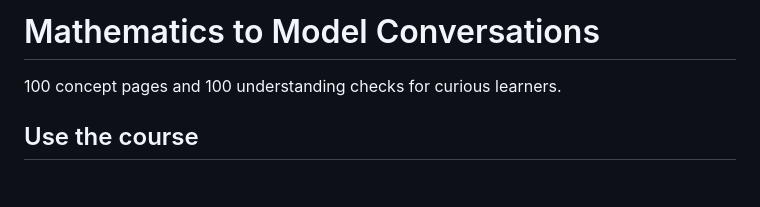
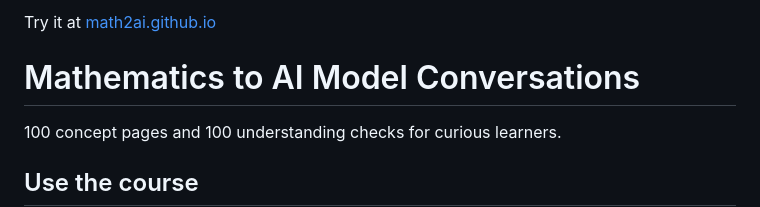
Before and after one commit to math2ai/math2ai.github.io, a Markdown page: README.md, the part around the change. GitHub-like rendering; blank space fills up the shorter version.

```diff
--- a/README.md
+++ b/README.md
@@ -1,4 +1,6 @@
-# Mathematics to Model Conversations
+Try it at [math2ai.github.io
+](https://math2ai.github.io/)
+# Mathematics to AI Model Conversations
 
 100 concept pages and 100 understanding checks for curious learners.
 
```
